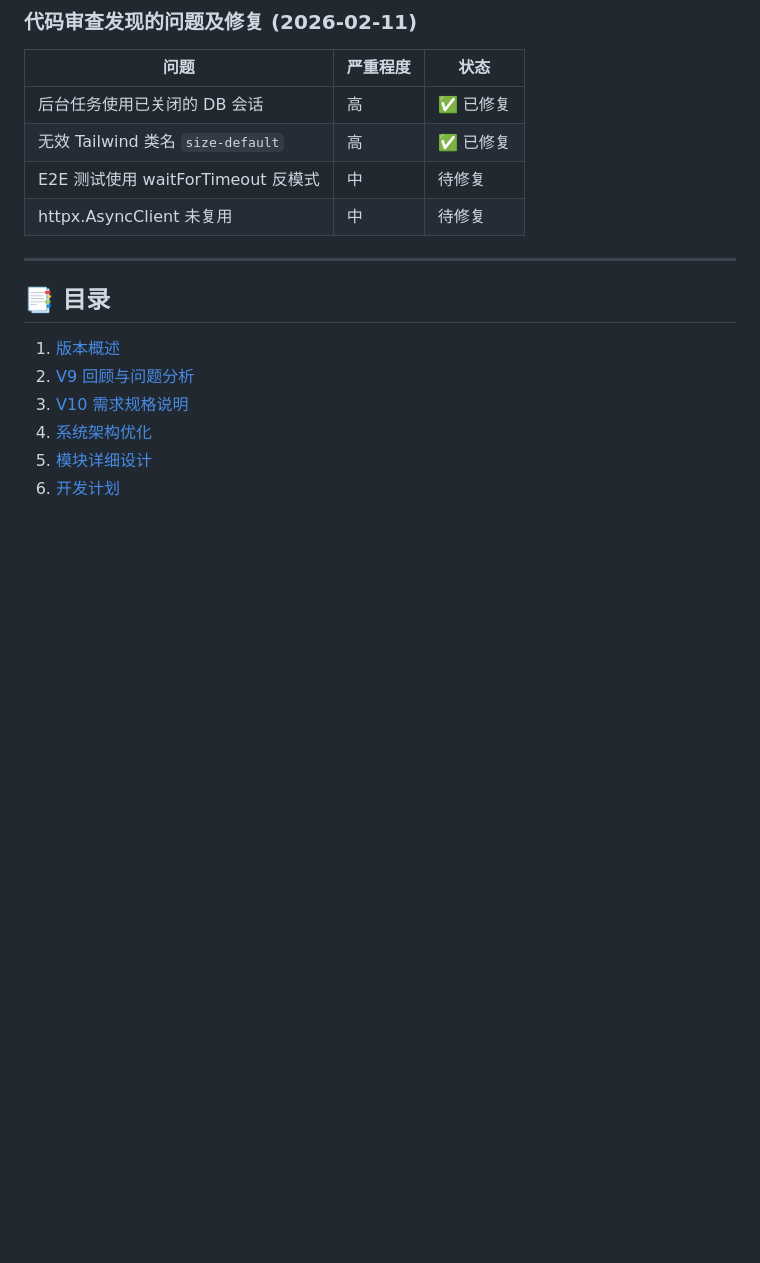
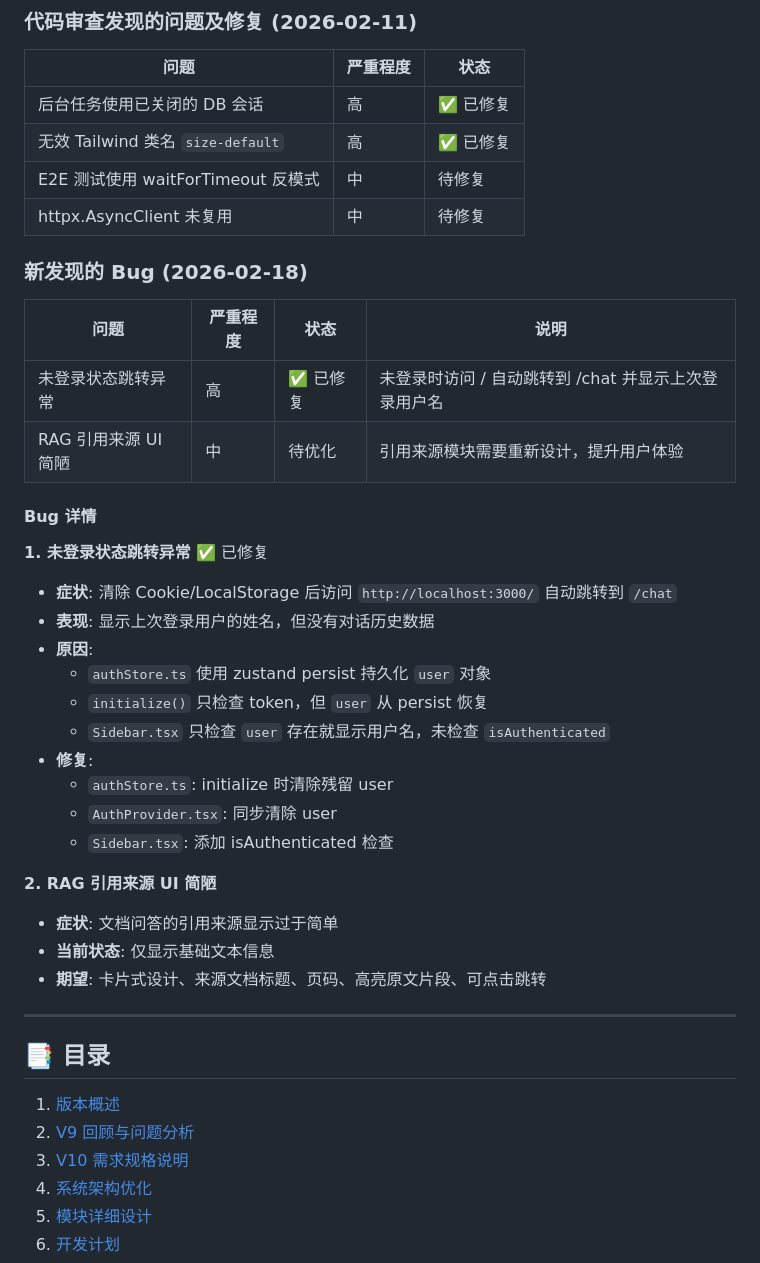
Before and after one commit to 16Miku/LangChain-Agent, a Markdown page: Note/Plan-V10.md, the part around the change. Drawn GitHub-style; blank space fills up the shorter version.

Commit message:
docs(plan): 更新 V10 新发现的 Bug 及修复记录
- 新增 RAG 引用来源 UI 优化任务
- 记录未登录状态跳转 Bug 及修复方案

🤖 Generated with [Claude Code](https://claude.com/claude-code)

Co-Authored-By: Claude <noreply@anthropic.com>

```diff
--- a/Note/Plan-V10.md
+++ b/Note/Plan-V10.md
@@ -82,6 +82,32 @@
 | 无效 Tailwind 类名 `size-default` | 高 | ✅ 已修复 |
 | E2E 测试使用 waitForTimeout 反模式 | 中 | 待修复 |
 | httpx.AsyncClient 未复用 | 中 | 待修复 |
+
+### 新发现的 Bug (2026-02-18)
+
+| 问题 | 严重程度 | 状态 | 说明 |
+|------|---------|------|------|
+| 未登录状态跳转异常 | 高 | ✅ 已修复 | 未登录时访问 / 自动跳转到 /chat 并显示上次登录用户名 |
+| RAG 引用来源 UI 简陋 | 中 | 待优化 | 引用来源模块需要重新设计，提升用户体验 |
+
+#### Bug 详情
+
+**1. 未登录状态跳转异常** ✅ 已修复
+- **症状**: 清除 Cookie/LocalStorage 后访问 `http://localhost:3000/` 自动跳转到 `/chat`
+- **表现**: 显示上次登录用户的姓名，但没有对话历史数据
+- **原因**:
+  - `authStore.ts` 使用 zustand persist 持久化 `user` 对象
+  - `initialize()` 只检查 token，但 `user` 从 persist 恢复
+  - `Sidebar.tsx` 只检查 `user` 存在就显示用户名，未检查 `isAuthenticated`
+- **修复**:
+  - `authStore.ts`: initialize 时清除残留 user
+  - `AuthProvider.tsx`: 同步清除 user
+  - `Sidebar.tsx`: 添加 isAuthenticated 检查
+
+**2. RAG 引用来源 UI 简陋**
+- **症状**: 文档问答的引用来源显示过于简单
+- **当前状态**: 仅显示基础文本信息
+- **期望**: 卡片式设计、来源文档标题、页码、高亮原文片段、可点击跳转
 
 ---
 
```
